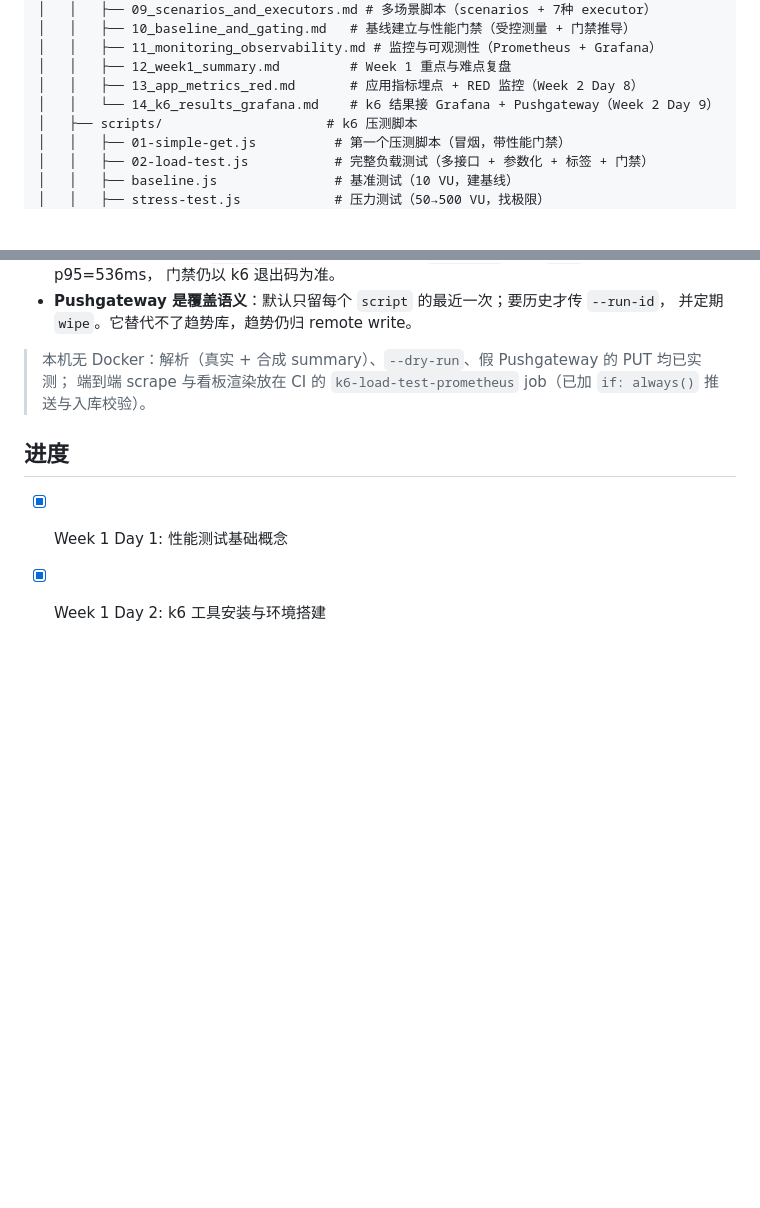
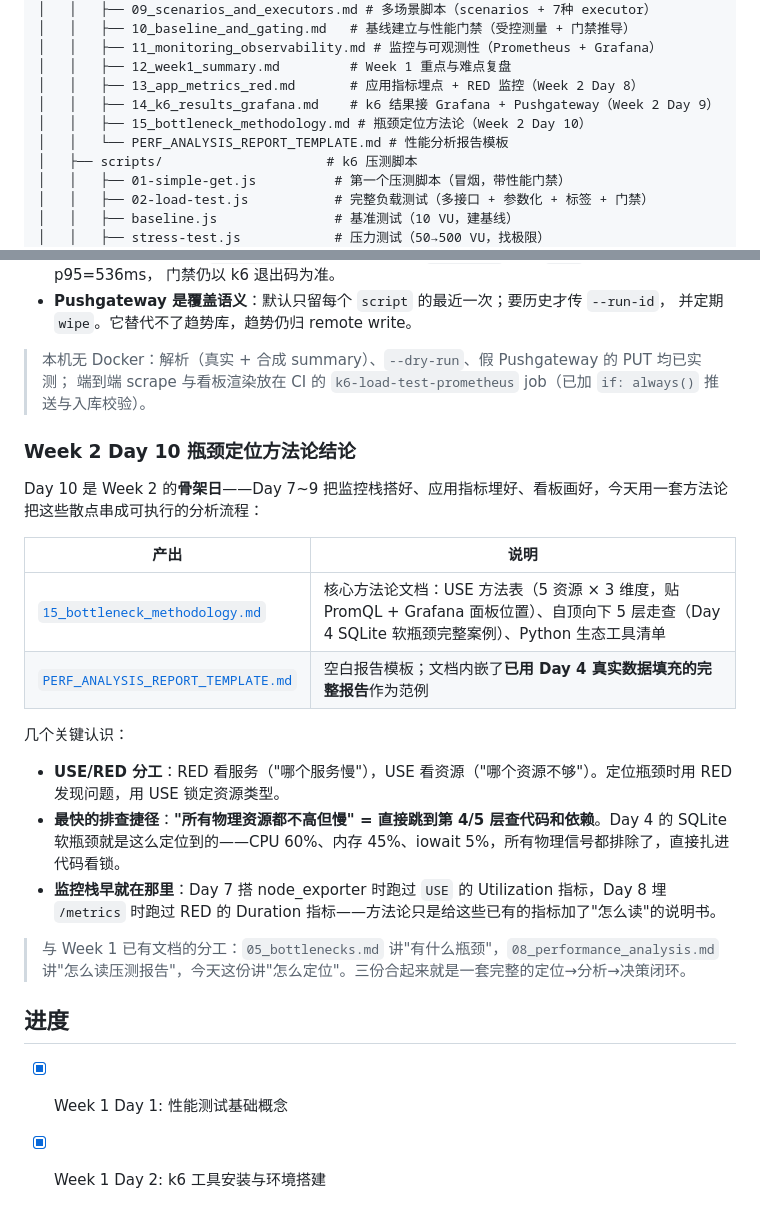
Before and after one commit to caixinshu/perf-load-test-platform, a Markdown page: README.md, 2 parts joined by grey strips. Rendered like a GitHub page; blank space fills up the shorter version.

Commit message:
项目二 Week2 Day10: 瓶颈定位方法论（USE+RED+自顶向下5层走查+Day4真实案例）

```diff
--- a/README.md
+++ b/README.md
@@ -125,7 +125,9 @@ perf-load-test-platform/
 │   │   ├── 11_monitoring_observability.md # 监控与可观测性（Prometheus + Grafana）
 │   │   ├── 12_week1_summary.md         # Week 1 重点与难点复盘
 │   │   ├── 13_app_metrics_red.md       # 应用指标埋点 + RED 监控（Week 2 Day 8）
-│   │   └── 14_k6_results_grafana.md    # k6 结果接 Grafana + Pushgateway（Week 2 Day 9）
+│   │   ├── 14_k6_results_grafana.md    # k6 结果接 Grafana + Pushgateway（Week 2 Day 9）
+│   │   ├── 15_bottleneck_methodology.md # 瓶颈定位方法论（Week 2 Day 10）
+│   │   └── PERF_ANALYSIS_REPORT_TEMPLATE.md # 性能分析报告模板
 │   ├── scripts/                     # k6 压测脚本
 │   │   ├── 01-simple-get.js          # 第一个压测脚本（冒烟，带性能门禁）
 │   │   ├── 02-load-test.js           # 完整负载测试（多接口 + 参数化 + 标签 + 门禁）
@@ -310,6 +312,23 @@ Day 7 解决「压测**过程中**看得见」，Day 9 解决「压测**结束
 > 本机无 Docker：解析（真实 + 合成 summary）、`--dry-run`、假 Pushgateway 的 PUT 均已实测；
 > 端到端 scrape 与看板渲染放在 CI 的 `k6-load-test-prometheus` job（已加 `if: always()` 推送与入库校验）。
 
+### Week 2 Day 10 瓶颈定位方法论结论
+
+Day 10 是 Week 2 的**骨架日**——Day 7~9 把监控栈搭好、应用指标埋好、看板画好，今天用一套方法论把这些散点串成可执行的分析流程：
+
+| 产出 | 说明 |
+|------|------|
+| [`15_bottleneck_methodology.md`](perf/docs/15_bottleneck_methodology.md) | 核心方法论文档：USE 方法表（5 资源 × 3 维度，贴 PromQL + Grafana 面板位置）、自顶向下 5 层走查（Day 4 SQLite 软瓶颈完整案例）、Python 生态工具清单 |
+| [`PERF_ANALYSIS_REPORT_TEMPLATE.md`](perf/docs/PERF_ANALYSIS_REPORT_TEMPLATE.md) | 空白报告模板；文档内嵌了**已用 Day 4 真实数据填充的完整报告**作为范例 |
+
+几个关键认识：
+
+- **USE/RED 分工**：RED 看服务（"哪个服务慢"），USE 看资源（"哪个资源不够"）。定位瓶颈时用 RED 发现问题，用 USE 锁定资源类型。
+- **最快的排查捷径**：**"所有物理资源都不高但慢" = 直接跳到第 4/5 层查代码和依赖**。Day 4 的 SQLite 软瓶颈就是这么定位到的——CPU 60%、内存 45%、iowait 5%，所有物理信号都排除了，直接扎进代码看锁。
+- **监控栈早就在那里**：Day 7 搭 node_exporter 时跑过 `USE` 的 Utilization 指标，Day 8 埋 `/metrics` 时跑过 RED 的 Duration 指标——方法论只是给这些已有的指标加了"怎么读"的说明书。
+
+> 与 Week 1 已有文档的分工：`05_bottlenecks.md` 讲"有什么瓶颈"，`08_performance_analysis.md` 讲"怎么读压测报告"，今天这份讲"怎么定位"。三份合起来就是一套完整的定位→分析→决策闭环。
+
 ## 进度
 
 - [x] Week 1 Day 1: 性能测试基础概念
```
Also changed, not shown: other parts of README.md (+1 -1 lines), perf/docs/15_bottleneck_methodology.md (added, +286 -0 lines), perf/docs/PERF_ANALYSIS_REPORT_TEMPLATE.md (added, +78 -0 lines).
